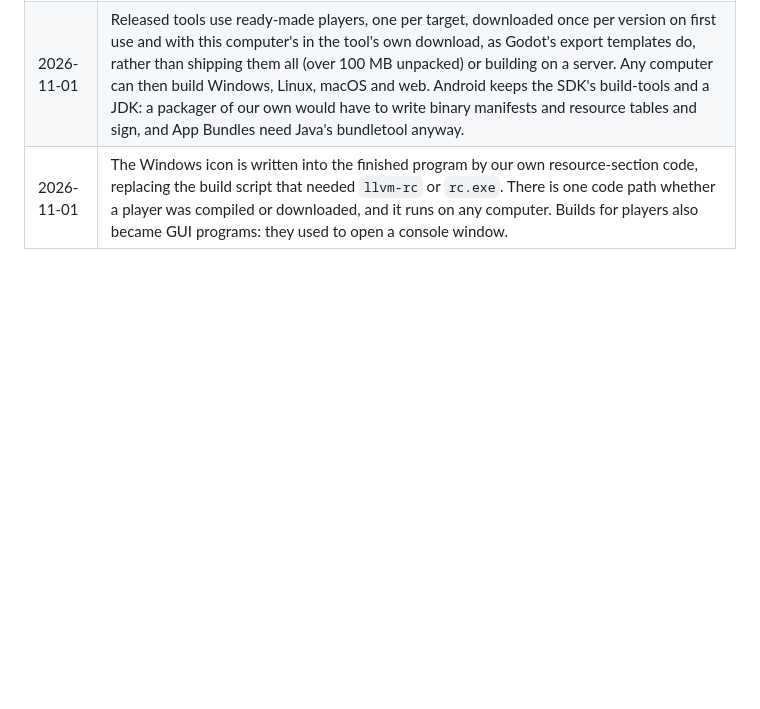
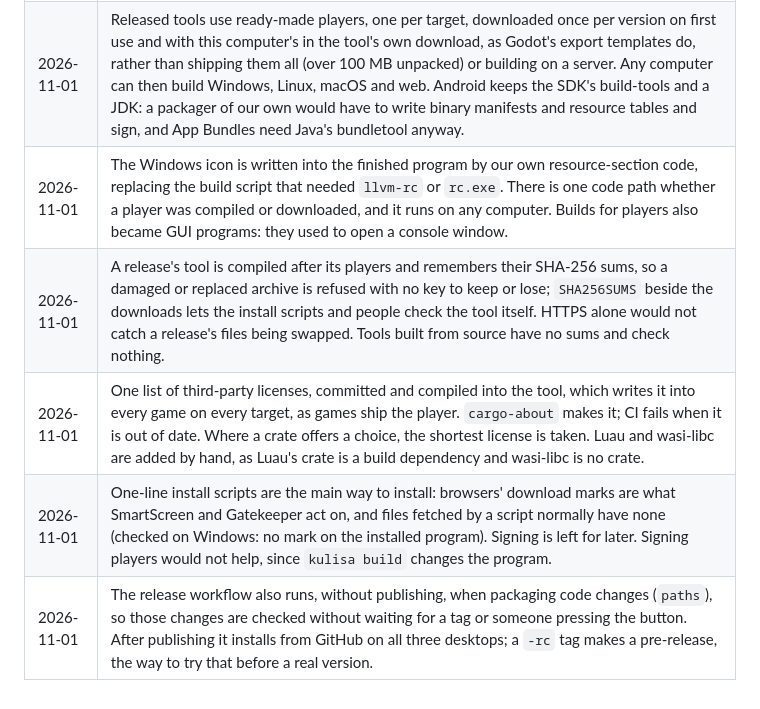
Before and after one commit to nikolchaa/Kulisa, a Markdown page: docs/DESIGN.md, the part around the change. Drawn GitHub-style; blank space fills up the shorter version.

Commit message:
docs: record the release decisions

```diff
--- a/docs/DESIGN.md
+++ b/docs/DESIGN.md
@@ -1050,3 +1050,7 @@ Screenshots come from the headless tests (`KULISA_SHOTS`) into `docs/media/`.
 | 2026-10-31 | Video uses each system's decoder with a software AV1 decoder on Linux only, as Unity does (with VP8 on Linux there), rather than bundling FFmpeg like Ren'Py or Theora like Godot: developers ship one MP4, phones use hardware, and the engine grows by 100 to 300 KB (2.9 MB on Linux). The price is more platform code, and H.264 not being free to bundle is why Linux converts at build time. AV1 over VP9 for Linux: smaller files and it decoded faster in tests, and the choice stays internal. |
 | 2026-11-01 | Released tools use ready-made players, one per target, downloaded once per version on first use and with this computer's in the tool's own download, as Godot's export templates do, rather than shipping them all (over 100 MB unpacked) or building on a server. Any computer can then build Windows, Linux, macOS and web. Android keeps the SDK's build-tools and a JDK: a packager of our own would have to write binary manifests and resource tables and sign, and App Bundles need Java's bundletool anyway. |
 | 2026-11-01 | The Windows icon is written into the finished program by our own resource-section code, replacing the build script that needed `llvm-rc` or `rc.exe`. There is one code path whether a player was compiled or downloaded, and it runs on any computer. Builds for players also became GUI programs: they used to open a console window. |
+| 2026-11-01 | A release's tool is compiled after its players and remembers their SHA-256 sums, so a damaged or replaced archive is refused with no key to keep or lose; `SHA256SUMS` beside the downloads lets the install scripts and people check the tool itself. HTTPS alone would not catch a release's files being swapped. Tools built from source have no sums and check nothing. |
+| 2026-11-01 | One list of third-party licenses, committed and compiled into the tool, which writes it into every game on every target, as games ship the player. `cargo-about` makes it; CI fails when it is out of date. Where a crate offers a choice, the shortest license is taken. Luau and wasi-libc are added by hand, as Luau's crate is a build dependency and wasi-libc is no crate. |
+| 2026-11-01 | One-line install scripts are the main way to install: browsers' download marks are what SmartScreen and Gatekeeper act on, and files fetched by a script normally have none (checked on Windows: no mark on the installed program). Signing is left for later. Signing players would not help, since `kulisa build` changes the program. |
+| 2026-11-01 | The release workflow also runs, without publishing, when packaging code changes (`paths`), so those changes are checked without waiting for a tag or someone pressing the button. After publishing it installs from GitHub on all three desktops; a `-rc` tag makes a pre-release, the way to try that before a real version. |
```
